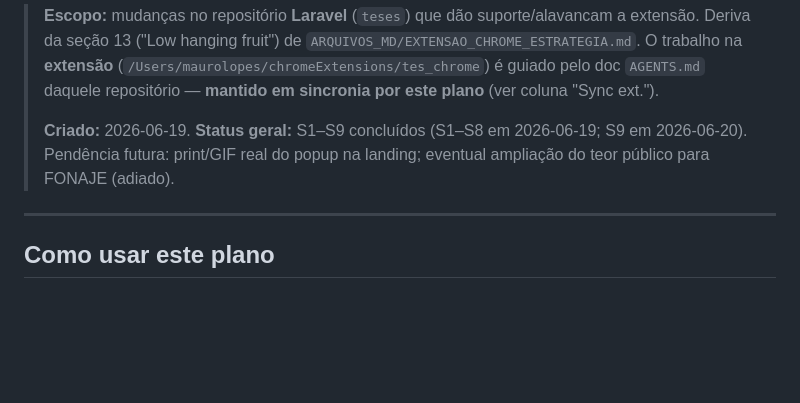
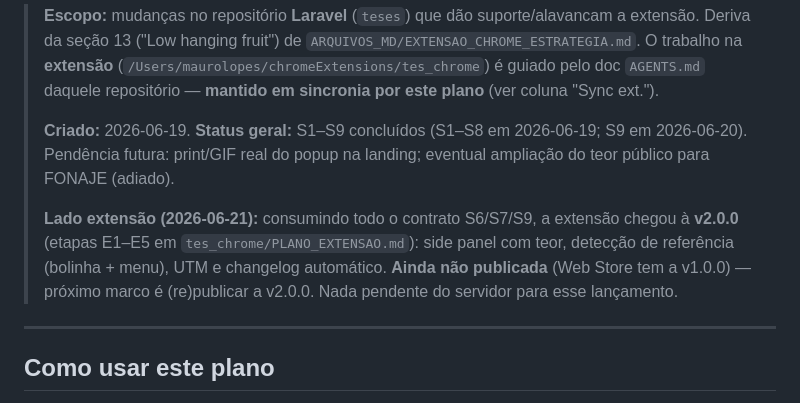
Before and after one commit to luisrock/laravel_tes, a Markdown page: ARQUIVOS_MD/EXTENSAO_SITE_PLANO_IMPLEMENTACAO.md, the part around the change. Drawn GitHub-style; blank space fills up the shorter version.

```diff
--- a/ARQUIVOS_MD/EXTENSAO_SITE_PLANO_IMPLEMENTACAO.md
+++ b/ARQUIVOS_MD/EXTENSAO_SITE_PLANO_IMPLEMENTACAO.md
@@ -7,6 +7,11 @@
 >
 > **Criado:** 2026-06-19.
 > **Status geral:** S1–S9 concluídos (S1–S8 em 2026-06-19; S9 em 2026-06-20). Pendência futura: print/GIF real do popup na landing; eventual ampliação do teor público para FONAJE (adiado).
+>
+> **Lado extensão (2026-06-21):** consumindo todo o contrato S6/S7/S9, a extensão chegou à **v2.0.0**
+> (etapas E1–E5 em `tes_chrome/PLANO_EXTENSAO.md`): side panel com teor, detecção de referência
+> (bolinha + menu), UTM e changelog automático. **Ainda não publicada** (Web Store tem a v1.0.0) —
+> próximo marco é (re)publicar a v2.0.0. Nada pendente do servidor para esse lançamento.
 
 ---
 
```
Also changed, not shown: ARQUIVOS_MD/EXTENSAO_CHROME_ESTRATEGIA.md (+82 -38 lines).
